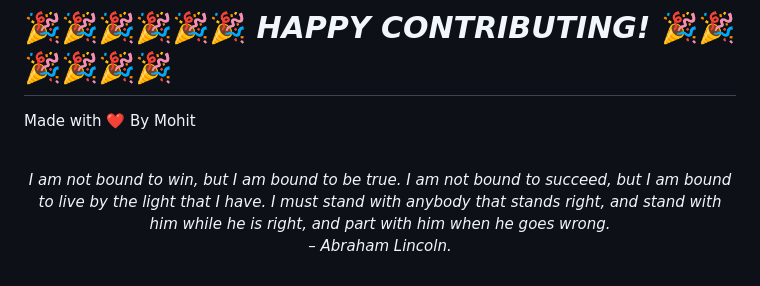
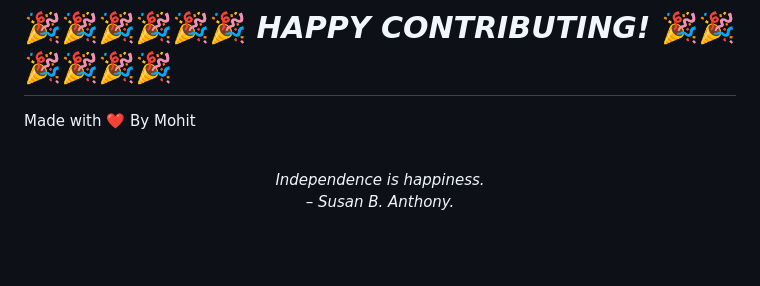
Before and after one commit to mohitchandak/Study-Material-khaz-n-, a Markdown page: README.md, the part around the change. Rendered like a GitHub page; blank space fills up the shorter version.

Commit message:
New Quote added

```diff
--- a/README.md
+++ b/README.md
@@ -128,5 +128,5 @@ Made with ❤️ By Mohit
 
 
 <!-- QUOTE:START -->
-<p align="center"><br><i>I am not bound to win, but I am bound to be true. I am not bound to succeed, but I am bound to live by the light that I have. I must stand with anybody that stands right, and stand with him while he is right, and part with him when he goes wrong.</i><br><i>– Abraham Lincoln.</i><br></p>
+<p align="center"><br><i>Independence is happiness.</i><br><i>– Susan B. Anthony.</i><br></p>
 <!-- QUOTE:END -->
```
